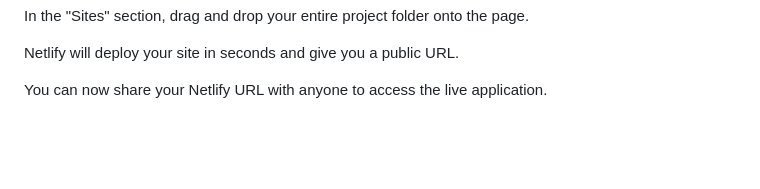
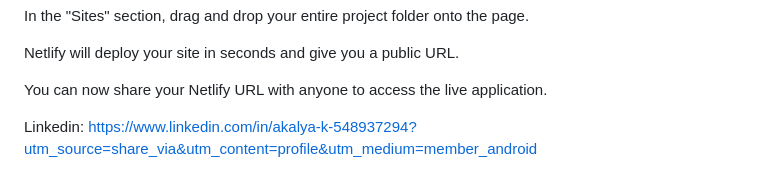
Before and after one commit to Akalya-005/NAFLD-Ai, a Markdown page: README.md, the part around the change. Rendered like a GitHub page; blank space fills up the shorter version.

```diff
--- a/README.md
+++ b/README.md
@@ -153,3 +153,6 @@ In the "Sites" section, drag and drop your entire project folder onto the page.
 Netlify will deploy your site in seconds and give you a public URL.
 
 You can now share your Netlify URL with anyone to access the live application.
+
+
+Linkedin: https://www.linkedin.com/in/akalya-k-548937294?utm_source=share_via&utm_content=profile&utm_medium=member_android
```
